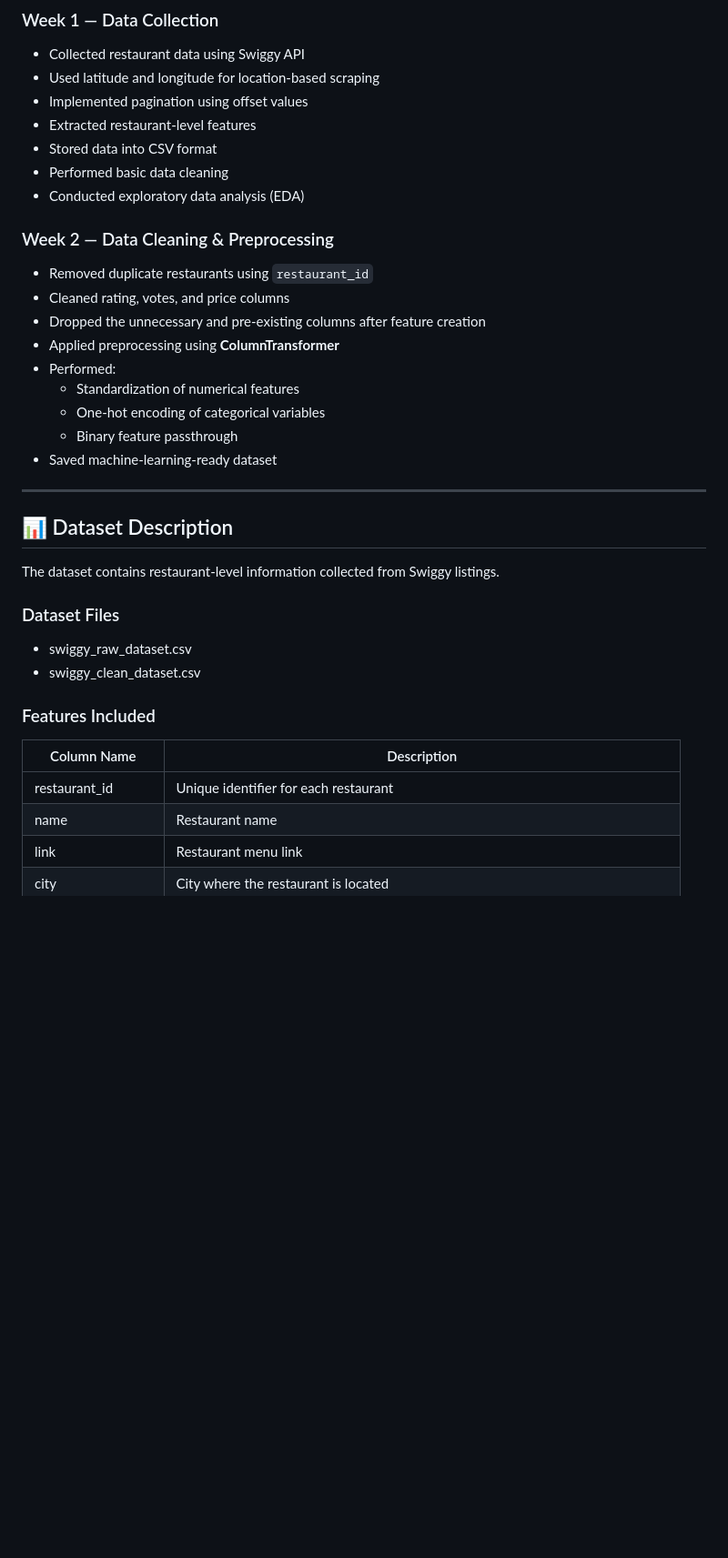
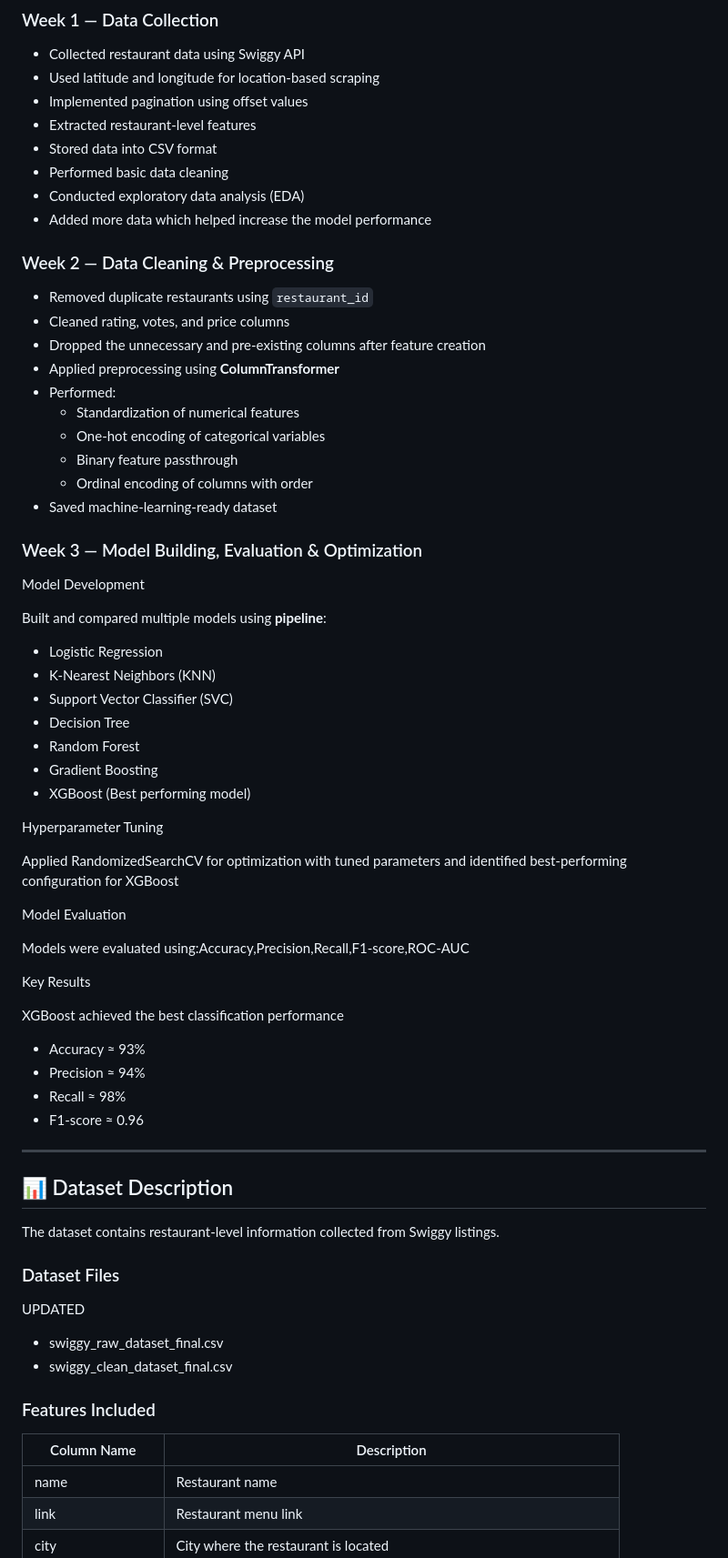
Before and after one commit to Anupama050802/AnupamaMK_ict_internship, a Markdown page: README.md, the part around one of its changes. Shown at 91% size. Drawn GitHub-style; blank space fills up the shorter version.

```diff
--- a/README.md
+++ b/README.md
@@ -18,6 +18,7 @@ Key tasks performed in this project:
 - Stored data into CSV format
 - Performed basic data cleaning
 - Conducted exploratory data analysis (EDA)
+- Added more data which helped increase the model performance
 
 ### Week 2 — Data Cleaning & Preprocessing
 
@@ -29,7 +30,38 @@ Key tasks performed in this project:
   - Standardization of numerical features
   - One-hot encoding of categorical variables
   - Binary feature passthrough
+  - Ordinal encoding of columns with order
 - Saved machine-learning-ready dataset
+
+### Week 3 — Model Building, Evaluation & Optimization
+
+Model Development
+
+Built and compared multiple models using **pipeline**:
+
+- Logistic Regression
+- K-Nearest Neighbors (KNN)
+- Support Vector Classifier (SVC)
+- Decision Tree
+- Random Forest
+- Gradient Boosting
+- XGBoost (Best performing model)
+
+Hyperparameter Tuning
+
+Applied RandomizedSearchCV for optimization with tuned parameters and identified best-performing configuration for XGBoost
+
+Model Evaluation
+
+Models were evaluated using:Accuracy,Precision,Recall,F1-score,ROC-AUC
+
+Key Results
+
+XGBoost achieved the best classification performance
+- Accuracy ≈ 93%
+- Precision ≈ 94%
+- Recall ≈ 98%
+- F1-score ≈ 0.96
 
 ---
 
@@ -39,15 +71,15 @@ The dataset contains restaurant-level information collected from Swiggy listings
 
 ### Dataset Files
 
-- swiggy_raw_dataset.csv
-- swiggy_clean_dataset.csv
+UPDATED
+- swiggy_raw_dataset_final.csv
+- swiggy_clean_dataset_final.csv
 
 
 ### Features Included
 
 | Column Name | Description |
 |-------------|-------------|
-| restaurant_id | Unique identifier for each restaurant |
 | name | Restaurant name |
 | link | Restaurant menu link |
 | city | City where the restaurant is located |
```
Also changed, not shown: other parts of README.md (+12 -8 lines).
